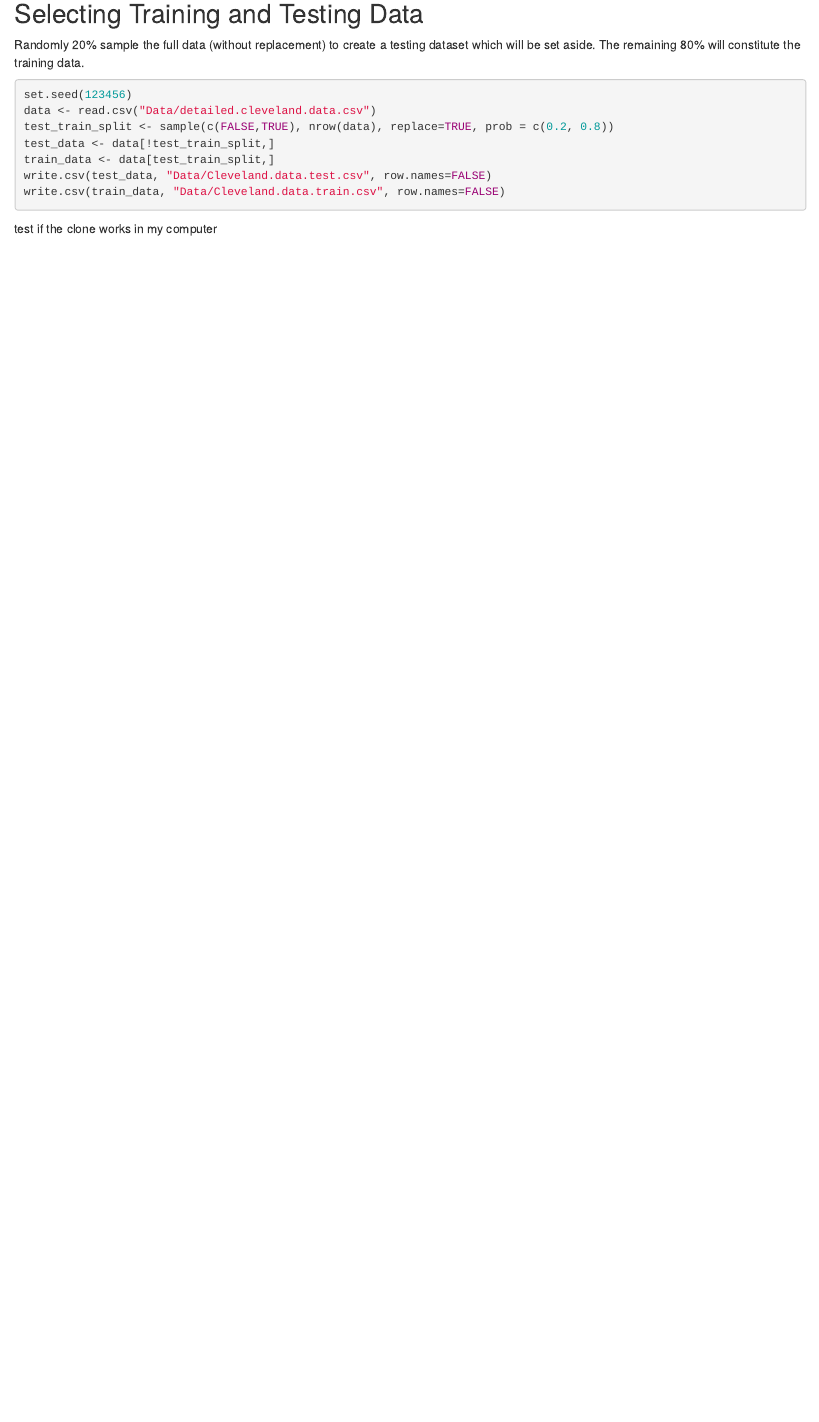
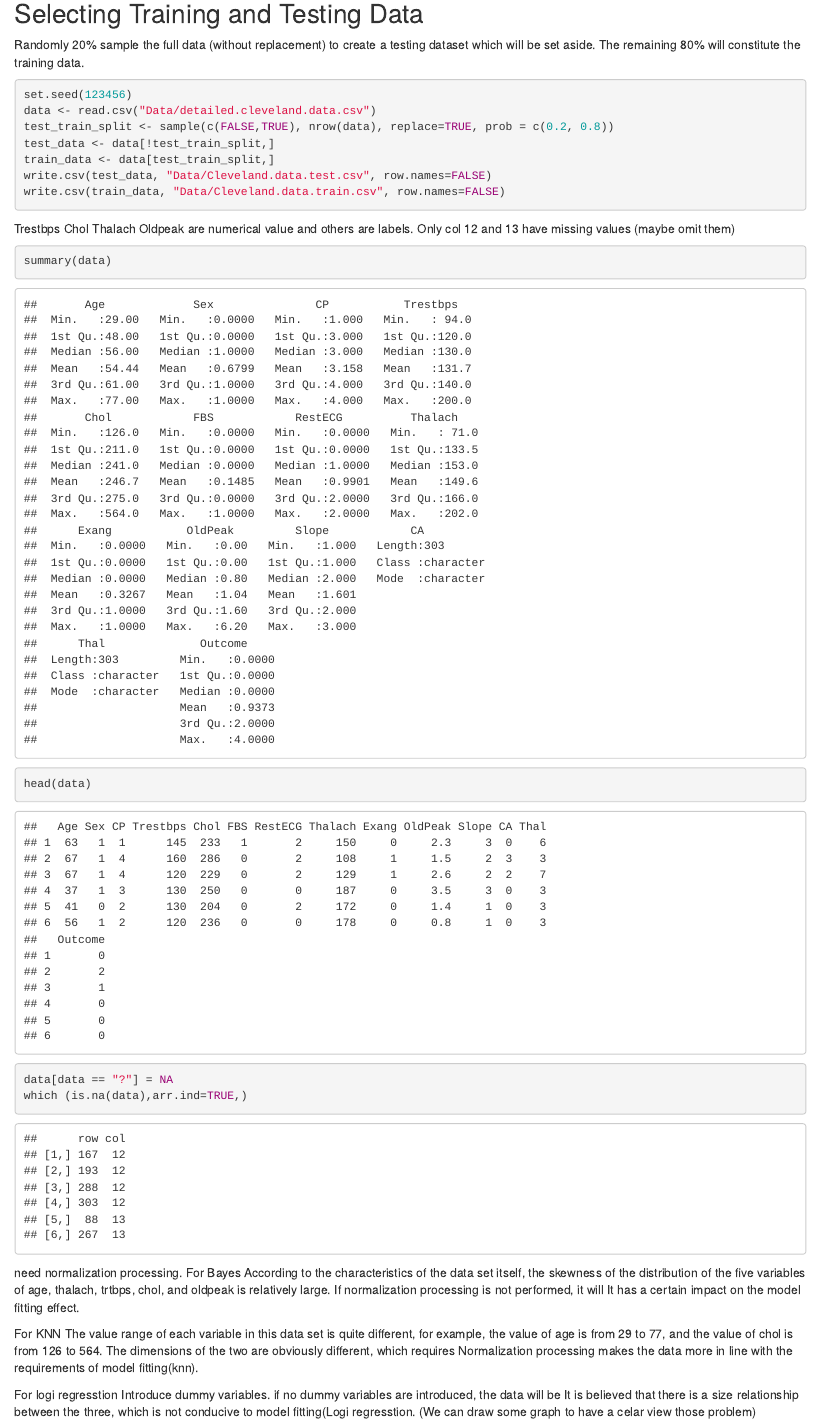
Before and after one commit to noncollapse/HD-Classify, an R Markdown document (Sample_Training_Data.Rmd): the page in a window 1100 px wide, from 80 px down. Rendered offline with R 4.5, knitr and Pandoc, with nearby package versions.

Commit message:
Update Sample_Training_Data.Rmd

````diff
--- a/Sample_Training_Data.Rmd
+++ b/Sample_Training_Data.Rmd
@@ -19,4 +19,26 @@ write.csv(test_data, "Data/Cleveland.data.test.csv", row.names=FALSE)
 write.csv(train_data, "Data/Cleveland.data.train.csv", row.names=FALSE)
 ```
 
-test if the clone  works in my computer
+Trestbps Chol Thalach Oldpeak are numerical value and others are labels. Only col 12 and 13 have missing
+values (maybe omit them)
+```{r}
+summary(data)
+head(data)
+data[data == "?"] = NA
+which (is.na(data),arr.ind=TRUE,)
+
+```
+
+need normalization processing.
+For Bayes
+According to the characteristics of the data set itself, the skewness of the distribution of the five variables of age, thalach, trtbps, chol, and oldpeak is relatively large.
+If normalization processing is not performed, it will It has a certain impact on the model fitting effect.
+
+For KNN
+The value range of each variable in this data set is quite different, for example, the value of age is from 29 to 77, and the value of chol is from 126 to 564.
+The dimensions of the two are obviously different, which requires Normalization processing makes the data more in line with the requirements of model fitting(knn).
+
+For logi regresstion
+Introduce dummy variables. if no dummy variables are introduced, the data will be It is believed that there is a size relationship between the three,
+which is not conducive to model fitting(Logi regresstion.
+(We can draw some graph to have a celar view those problem)
````
